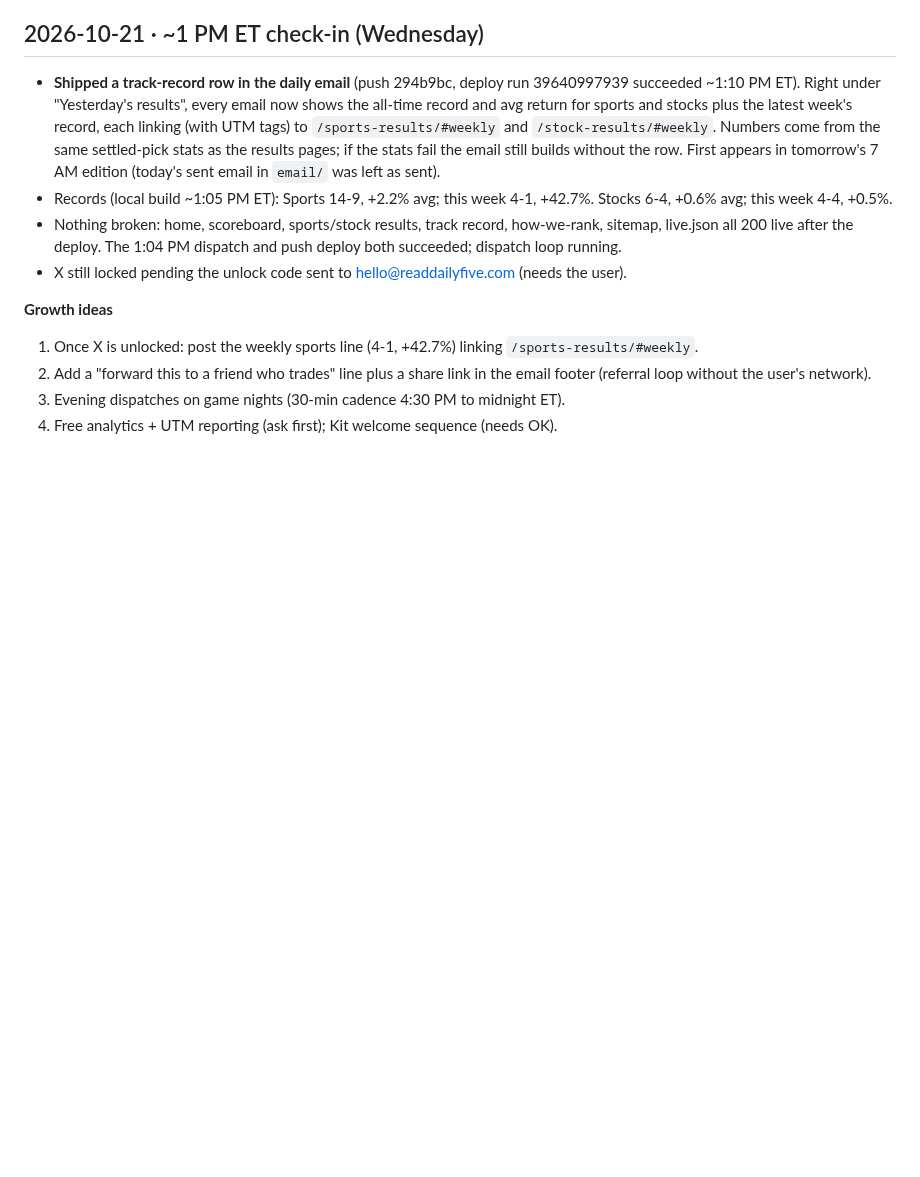
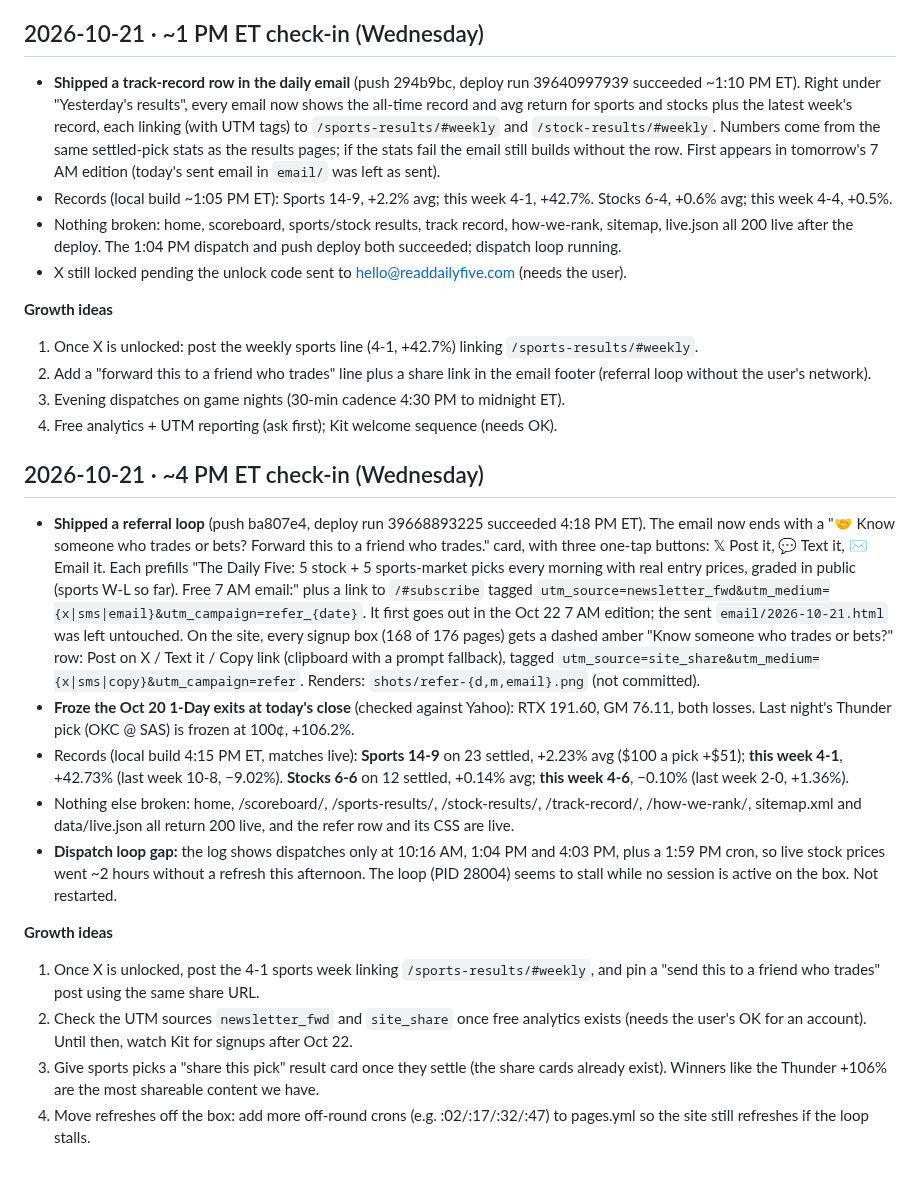
Before and after one commit to gregpunch/daily-five, a Markdown page: ceo-log.md, the part around the change. Drawn GitHub-style; blank space fills up the shorter version.

Commit message:
CEO log 4 PM [skip ci]

```diff
--- a/ceo-log.md
+++ b/ceo-log.md
@@ -425,3 +425,16 @@
 2. Add a "forward this to a friend who trades" line plus a share link in the email footer (referral loop without the user's network).
 3. Evening dispatches on game nights (30-min cadence 4:30 PM to midnight ET).
 4. Free analytics + UTM reporting (ask first); Kit welcome sequence (needs OK).
+
+## 2026-10-21 · ~4 PM ET check-in (Wednesday)
+- **Shipped a referral loop** (push ba807e4, deploy run 39668893225 succeeded 4:18 PM ET). The email now ends with a "🤝 Know someone who trades or bets? Forward this to a friend who trades." card, with three one-tap buttons: 𝕏 Post it, 💬 Text it, ✉️ Email it. Each prefills "The Daily Five: 5 stock + 5 sports-market picks every morning with real entry prices, graded in public (sports W-L so far). Free 7 AM email:" plus a link to `/#subscribe` tagged `utm_source=newsletter_fwd&utm_medium={x|sms|email}&utm_campaign=refer_{date}`. It first goes out in the Oct 22 7 AM edition; the sent `email/2026-10-21.html` was left untouched. On the site, every signup box (168 of 176 pages) gets a dashed amber "Know someone who trades or bets?" row: Post on X / Text it / Copy link (clipboard with a prompt fallback), tagged `utm_source=site_share&utm_medium={x|sms|copy}&utm_campaign=refer`. Renders: `shots/refer-{d,m,email}.png` (not committed).
+- **Froze the Oct 20 1-Day exits at today's close** (checked against Yahoo): RTX 191.60, GM 76.11, both losses. Last night's Thunder pick (OKC @ SAS) is frozen at 100¢, +106.2%.
+- Records (local build 4:15 PM ET, matches live): **Sports 14-9** on 23 settled, +2.23% avg ($100 a pick +$51); **this week 4-1**, +42.73% (last week 10-8, −9.02%). **Stocks 6-6** on 12 settled, +0.14% avg; **this week 4-6**, −0.10% (last week 2-0, +1.36%).
+- Nothing else broken: home, /scoreboard/, /sports-results/, /stock-results/, /track-record/, /how-we-rank/, sitemap.xml and data/live.json all return 200 live, and the refer row and its CSS are live.
+- **Dispatch loop gap:** the log shows dispatches only at 10:16 AM, 1:04 PM and 4:03 PM, plus a 1:59 PM cron, so live stock prices went ~2 hours without a refresh this afternoon. The loop (PID 28004) seems to stall while no session is active on the box. Not restarted.
+
+**Growth ideas**
+1. Once X is unlocked, post the 4-1 sports week linking `/sports-results/#weekly`, and pin a "send this to a friend who trades" post using the same share URL.
+2. Check the UTM sources `newsletter_fwd` and `site_share` once free analytics exists (needs the user's OK for an account). Until then, watch Kit for signups after Oct 22.
+3. Give sports picks a "share this pick" result card once they settle (the share cards already exist). Winners like the Thunder +106% are the most shareable content we have.
+4. Move refreshes off the box: add more off-round crons (e.g. :02/:17/:32/:47) to pages.yml so the site still refreshes if the loop stalls.
```
